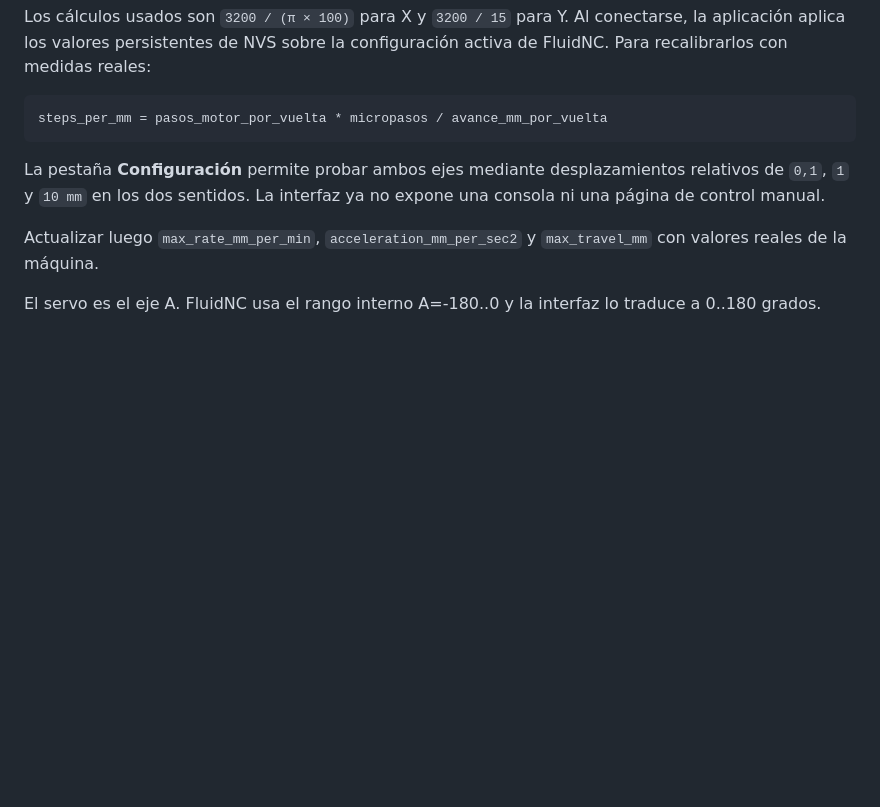
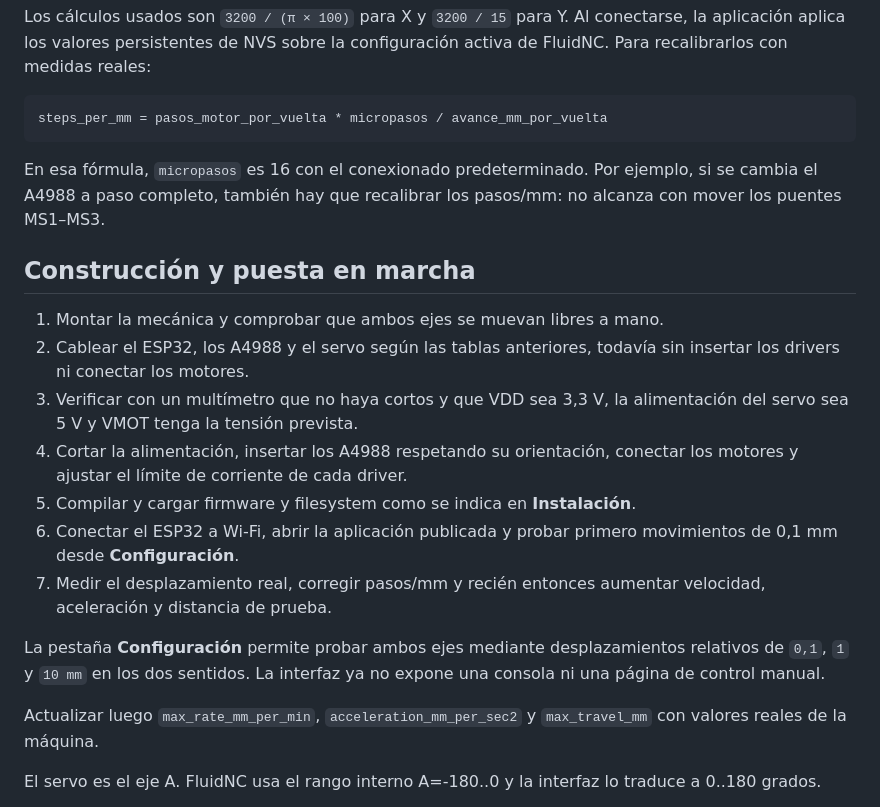
Before and after one commit to diejfer/labeler, a Markdown page: README.md, the part around one of its changes. Drawn GitHub-style; blank space fills up the shorter version.

````diff
--- a/README.md
+++ b/README.md
@@ -109,6 +179,25 @@ configuración activa de FluidNC. Para recalibrarlos con medidas reales:
 ```text
 steps_per_mm = pasos_motor_por_vuelta * micropasos / avance_mm_por_vuelta
 ```
+
+En esa fórmula, `micropasos` es 16 con el conexionado predeterminado. Por
+ejemplo, si se cambia el A4988 a paso completo, también hay que recalibrar los
+pasos/mm: no alcanza con mover los puentes MS1–MS3.
+
+## Construcción y puesta en marcha
+
+1. Montar la mecánica y comprobar que ambos ejes se muevan libres a mano.
+2. Cablear el ESP32, los A4988 y el servo según las tablas anteriores, todavía
+   sin insertar los drivers ni conectar los motores.
+3. Verificar con un multímetro que no haya cortos y que VDD sea 3,3 V, la
+   alimentación del servo sea 5 V y VMOT tenga la tensión prevista.
+4. Cortar la alimentación, insertar los A4988 respetando su orientación,
+   conectar los motores y ajustar el límite de corriente de cada driver.
+5. Compilar y cargar firmware y filesystem como se indica en **Instalación**.
+6. Conectar el ESP32 a Wi-Fi, abrir la aplicación publicada y probar primero
+   movimientos de 0,1 mm desde **Configuración**.
+7. Medir el desplazamiento real, corregir pasos/mm y recién entonces aumentar
+   velocidad, aceleración y distancia de prueba.
 
 La pestaña **Configuración** permite probar ambos ejes mediante desplazamientos
 relativos de `0,1`, `1` y `10 mm` en los dos sentidos. La interfaz ya no expone
````
Also changed, not shown: other parts of README.md (+80 -10 lines), docs/labeler-reference.png (added), 9 other files.
